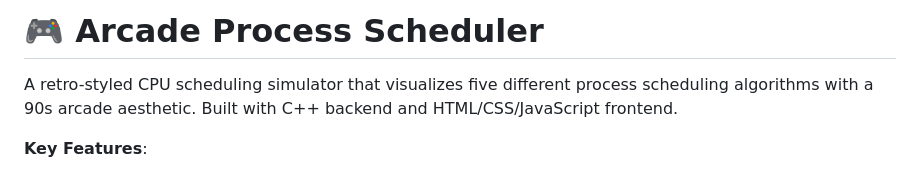
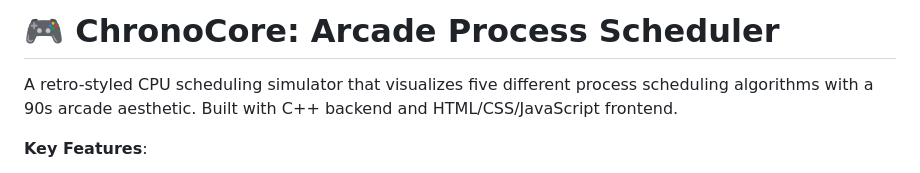
Before and after one commit to its-aleezA/cpu-scheduling-simulator, a Markdown page: README.md, the part around the change. Drawn GitHub-style.

Commit message:
Rename project in README
Updated project name in README from 'Arcade Process Scheduler' to 'ChronoCore: Arcade Process Scheduler'.

```diff
--- a/README.md
+++ b/README.md
@@ -1,4 +1,4 @@
-# 🎮 Arcade Process Scheduler
+# 🎮 ChronoCore: Arcade Process Scheduler
 
 A retro-styled CPU scheduling simulator that visualizes five different process scheduling algorithms with a 90s arcade aesthetic. Built with C++ backend and HTML/CSS/JavaScript frontend.
 
```
